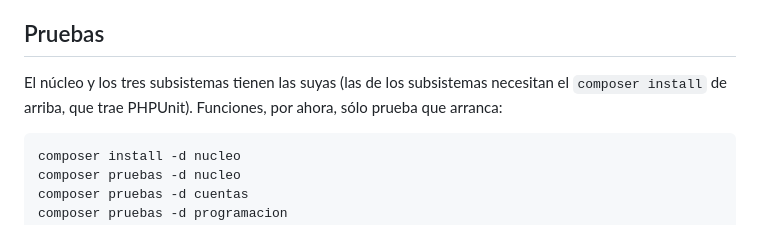
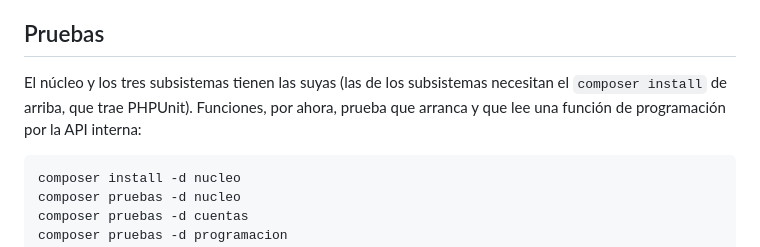
Before and after one commit to cerberus-paw/backend-indiecinema, a Markdown page: README.md, the part around the change. Drawn GitHub-style.

Commit message:
docs: las pruebas de funciones en el README (IC-117)

````diff
--- a/README.md
+++ b/README.md
@@ -412,7 +412,8 @@ compose, y los archivos van al volumen de programación.
 ## Pruebas
 
 El núcleo y los tres subsistemas tienen las suyas (las de los subsistemas necesitan el
-`composer install` de arriba, que trae PHPUnit). Funciones, por ahora, sólo prueba que arranca:
+`composer install` de arriba, que trae PHPUnit). Funciones, por ahora, prueba que arranca y que
+lee una función de programación por la API interna:
 
 ```
 composer install -d nucleo
````
